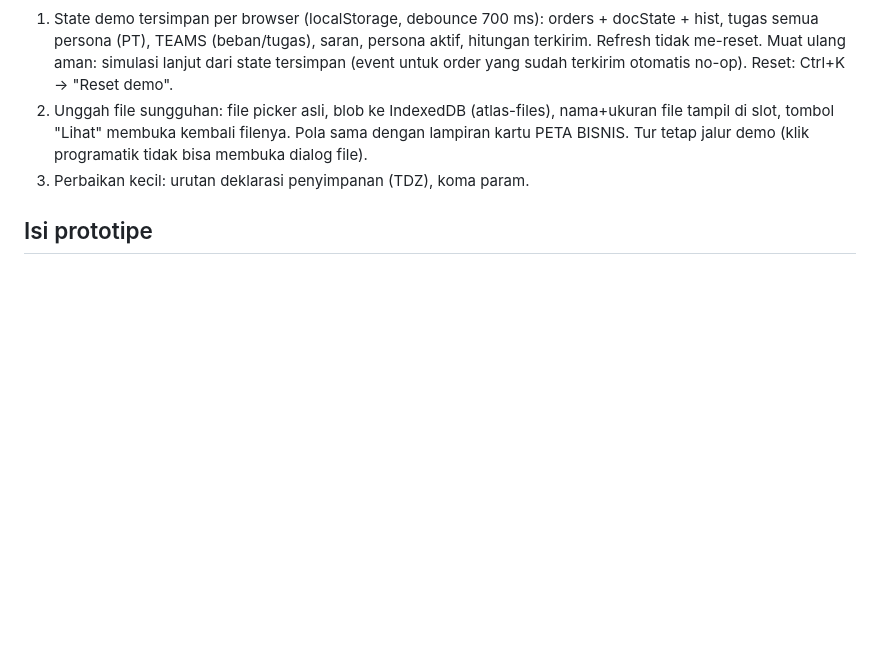
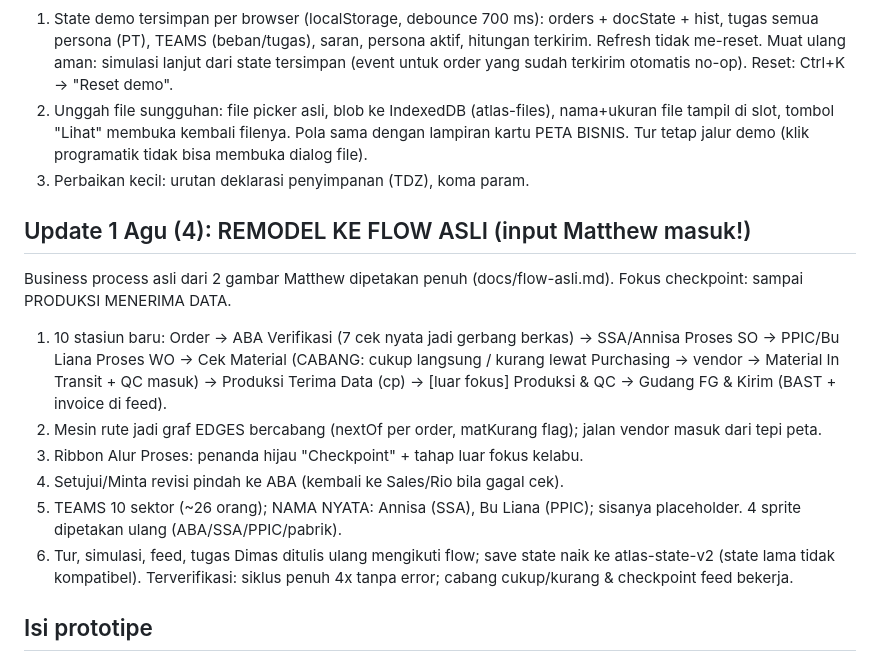
Before and after one commit to MahewAi/ekosistem-kerja, a Markdown page: CATATAN.md, the part around the change. Rendered like a GitHub page; blank space fills up the shorter version.

```diff
--- a/CATATAN.md
+++ b/CATATAN.md
@@ -148,6 +148,26 @@ dianalisis & diuji, 0 error).
    programatik tidak bisa membuka dialog file).
 3. Perbaikan kecil: urutan deklarasi penyimpanan (TDZ), koma param.
 
+## Update 1 Agu (4): REMODEL KE FLOW ASLI (input Matthew masuk!)
+
+Business process asli dari 2 gambar Matthew dipetakan penuh (docs/flow-asli.md).
+Fokus checkpoint: sampai PRODUKSI MENERIMA DATA.
+1. 10 stasiun baru: Order -> ABA Verifikasi (7 cek nyata jadi gerbang berkas) ->
+   SSA/Annisa Proses SO -> PPIC/Bu Liana Proses WO -> Cek Material (CABANG:
+   cukup langsung / kurang lewat Purchasing -> vendor -> Material In Transit +
+   QC masuk) -> Produksi Terima Data (cp) -> [luar fokus] Produksi & QC ->
+   Gudang FG & Kirim (BAST + invoice di feed).
+2. Mesin rute jadi graf EDGES bercabang (nextOf per order, matKurang flag);
+   jalan vendor masuk dari tepi peta.
+3. Ribbon Alur Proses: penanda hijau "Checkpoint" + tahap luar fokus kelabu.
+4. Setujui/Minta revisi pindah ke ABA (kembali ke Sales/Rio bila gagal cek).
+5. TEAMS 10 sektor (~26 orang); NAMA NYATA: Annisa (SSA), Bu Liana (PPIC);
+   sisanya placeholder. 4 sprite dipetakan ulang (ABA/SSA/PPIC/pabrik).
+6. Tur, simulasi, feed, tugas Dimas ditulis ulang mengikuti flow; save state
+   naik ke atlas-state-v2 (state lama tidak kompatibel).
+Terverifikasi: siklus penuh 4x tanpa error; cabang cukup/kurang & checkpoint
+feed bekerja.
+
 ## Isi prototipe
 
 1. **Menara Kendali (owner)**: 5 KPI + sparkline, antrean "Perlu Perhatian"
```
Also changed, not shown: README.md (+5 -2 lines), docs/flow-asli.md (added, +47 -0 lines), f2-peta.png (added), f2-sektor-ssa.png (added), 1 other file.
